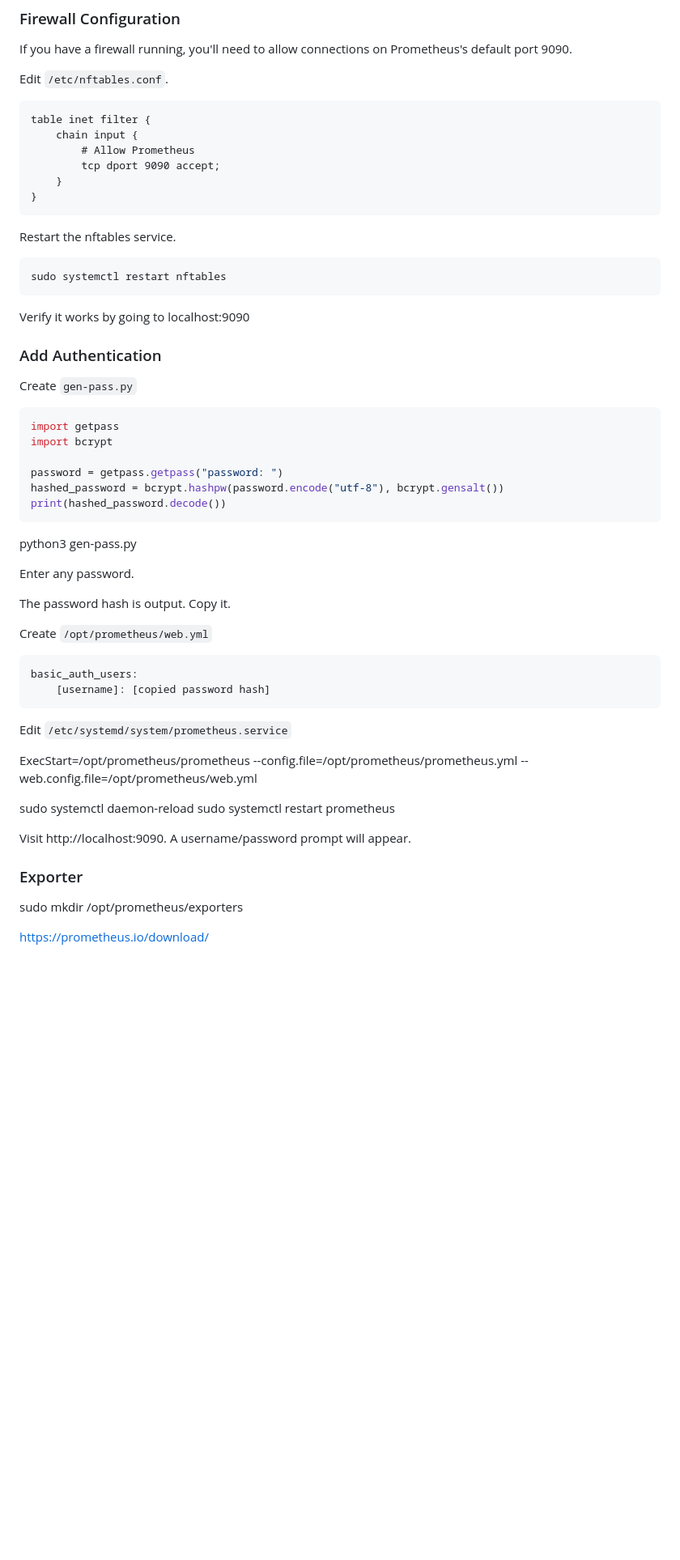
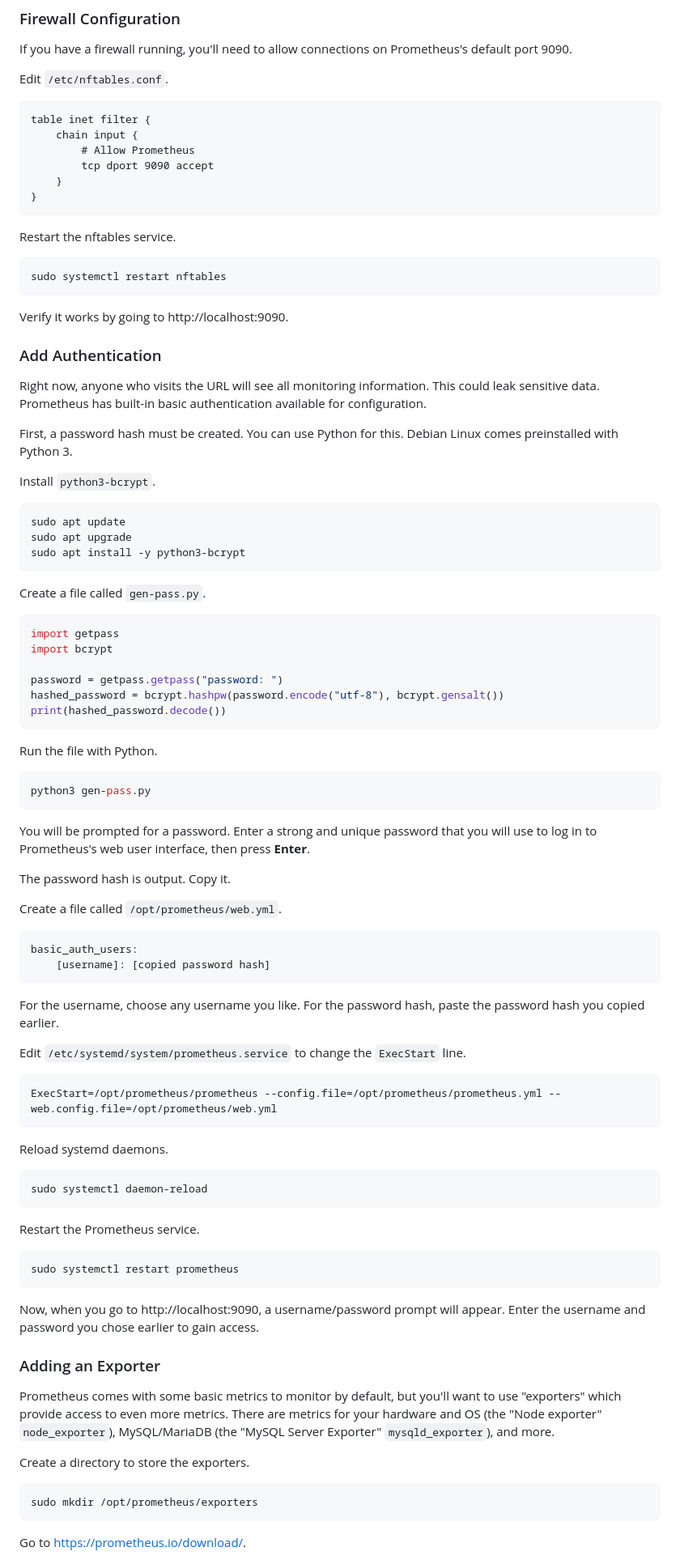
Before and after one commit to travishorn/Linux-Server-Documentation, a Markdown page: 16 Prometheus Monitoring.md, the part around the change printed below. Shown: that part at 81% size. GitHub-like rendering; blank space fills up the shorter version.

````diff
--- a/16 Prometheus Monitoring.md
+++ b/16 Prometheus Monitoring.md
@@ -59,7 +102,7 @@ Edit `/etc/nftables.conf`.
 table inet filter {
     chain input {
         # Allow Prometheus
-        tcp dport 9090 accept;
+        tcp dport 9090 accept
     }
 }
 ```
@@ -70,11 +113,26 @@ Restart the nftables service.
 sudo systemctl restart nftables
 ```
 
-Verify it works by going to localhost:9090
+Verify it works by going to http://localhost:9090.
 
 ### Add Authentication
 
-Create `gen-pass.py`
+Right now, anyone who visits the URL will see all monitoring information. This
+could leak sensitive data. Prometheus has built-in basic authentication
+available for configuration.
+
+First, a password hash must be created. You can use Python for this. Debian
+Linux comes preinstalled with Python 3.
+
+Install `python3-bcrypt`.
+
+```sh
+sudo apt update
+sudo apt upgrade
+sudo apt install -y python3-bcrypt
+```
+
+Create a file called `gen-pass.py`.
 
 ```python
 import getpass
@@ -85,31 +143,60 @@ hashed_password = bcrypt.hashpw(password.encode("utf-8"), bcrypt.gensalt())
 print(hashed_password.decode())
 ```
 
+Run the file with Python.
+
+```sh
 python3 gen-pass.py
+```
 
-Enter any password.
+You will be prompted for a password. Enter a strong and unique password that you
+will use to log in to Prometheus's web user interface, then press **Enter**.
 
 The password hash is output. Copy it.
 
-Create `/opt/prometheus/web.yml`
+Create a file called `/opt/prometheus/web.yml`.
 
 ```yaml
 basic_auth_users:
     [username]: [copied password hash]
 ```
 
-Edit `/etc/systemd/system/prometheus.service`
+For the username, choose any username you like. For the password hash, paste the
+password hash you copied earlier.
 
+Edit `/etc/systemd/system/prometheus.service` to change the `ExecStart` line.
+
+```
 ExecStart=/opt/prometheus/prometheus --config.file=/opt/prometheus/prometheus.yml --web.config.file=/opt/prometheus/web.yml
+```
 
+Reload systemd daemons.
+
+```sh
 sudo systemctl daemon-reload
+```
+
+Restart the Prometheus service.
+
+```sh
 sudo systemctl restart prometheus
+```
 
-Visit http://localhost:9090. A username/password prompt will appear.
+Now, when you go to http://localhost:9090, a username/password prompt will
+appear. Enter the username and password you chose earlier to gain access.
 
-### Exporter
+### Adding an Exporter
 
+Prometheus comes with some basic metrics to monitor by default, but you'll want
+to use "exporters" which provide access to even more metrics. There are metrics
+for your hardware and OS (the "Node exporter" `node_exporter`), MySQL/MariaDB
+(the "MySQL Server Exporter" `mysqld_exporter`), and more.
+
+Create a directory to store the exporters.
+
+```sh
 sudo mkdir /opt/prometheus/exporters
+```
 
-https://prometheus.io/download/
+Go to https://prometheus.io/download/.
 
````
Also changed, not shown: other parts of 16 Prometheus Monitoring.md (+103 -19 lines).
